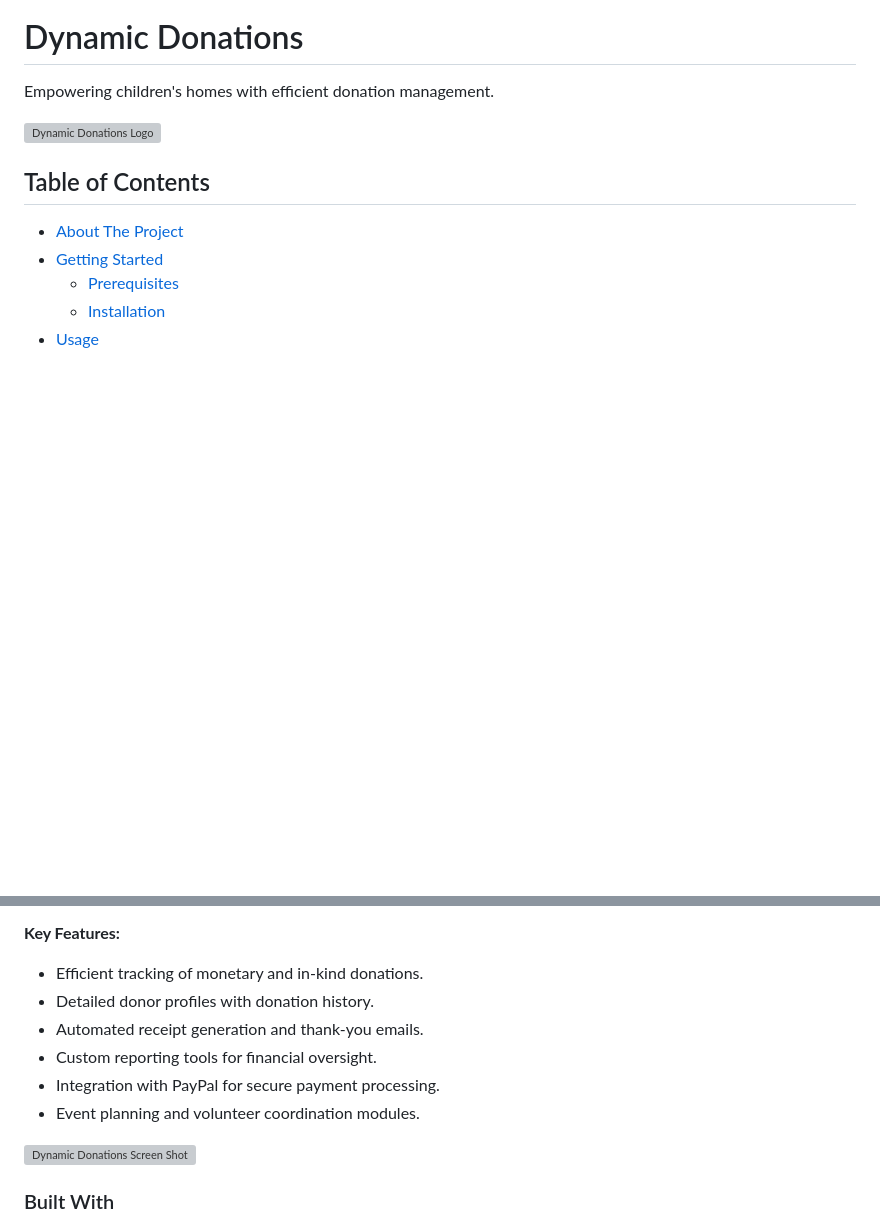
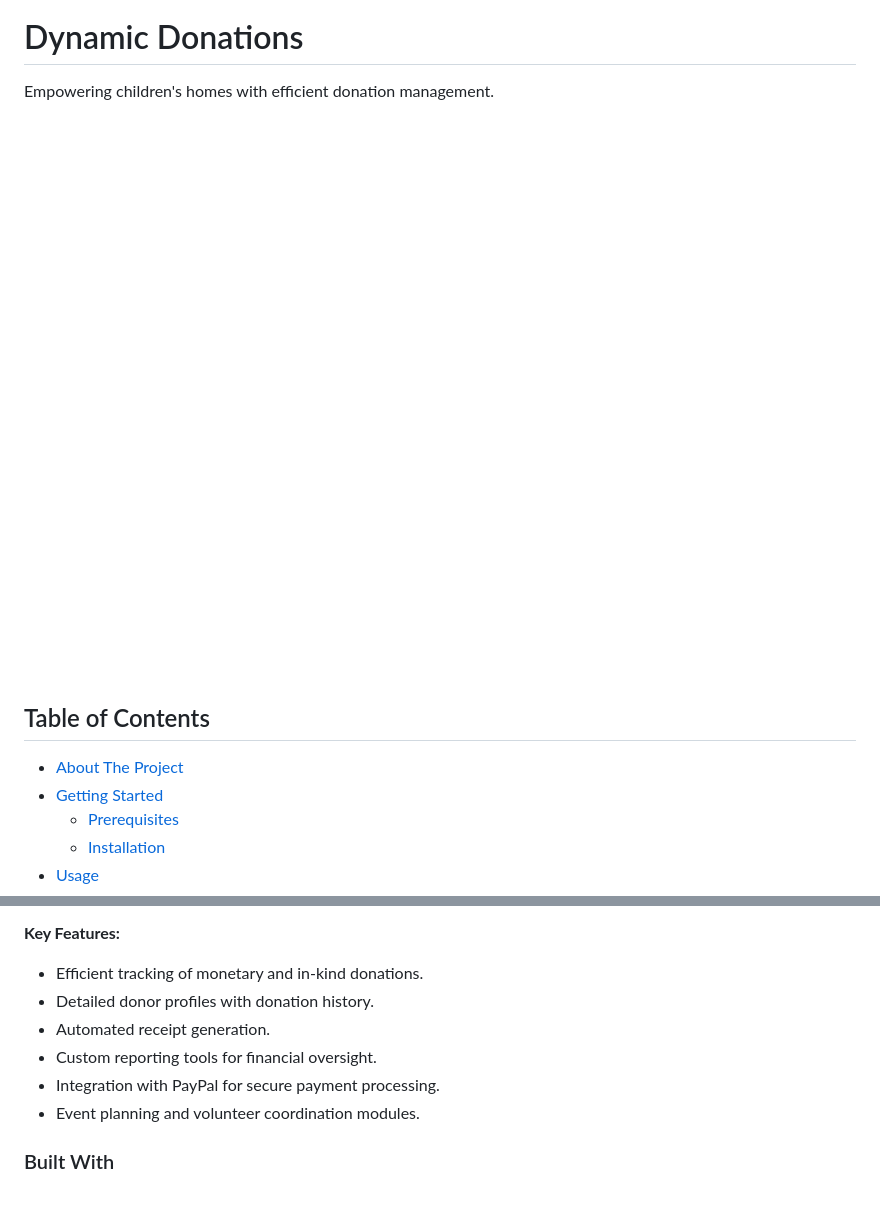
Before and after one commit to c-chemwa/Dynamic-Donations, a Markdown page: README.md, 2 parts joined by grey strips. Drawn GitHub-style; blank space fills up the shorter version; grey boxes are pictures that could not be loaded.

```diff
--- a/README.md
+++ b/README.md
@@ -2,7 +2,7 @@
 
 Empowering children's homes with efficient donation management.
 
-![Dynamic Donations Logo](public/logo/dynamic_donations_logo.png)
+![Dynamic Donations Logo](public/img/logo-text-white.png)
 
 ## Table of Contents
 
@@ -24,12 +24,12 @@ Dynamic Donations is a comprehensive donation management system designed specifi
 
 * Efficient tracking of monetary and in-kind donations.
 * Detailed donor profiles with donation history.
-* Automated receipt generation and thank-you emails.
+* Automated receipt generation.
 * Custom reporting tools for financial oversight.
 * Integration with PayPal for secure payment processing.
 * Event planning and volunteer coordination modules.
 
-![Dynamic Donations Screen Shot](https://example.com)
+<!-- ![Dynamic Donations Screen Shot](https://example.com) -->
 
 ### Built With
 
```
